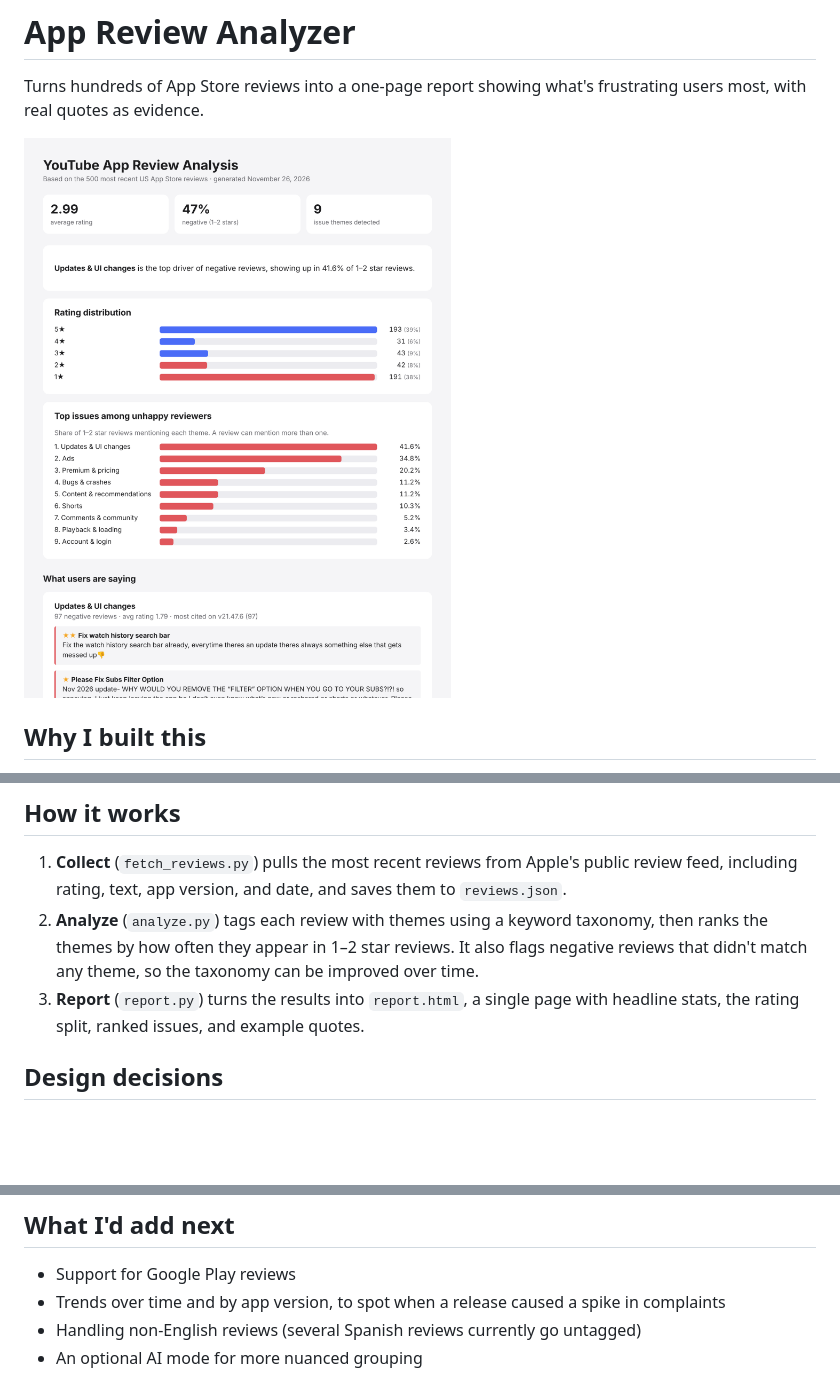
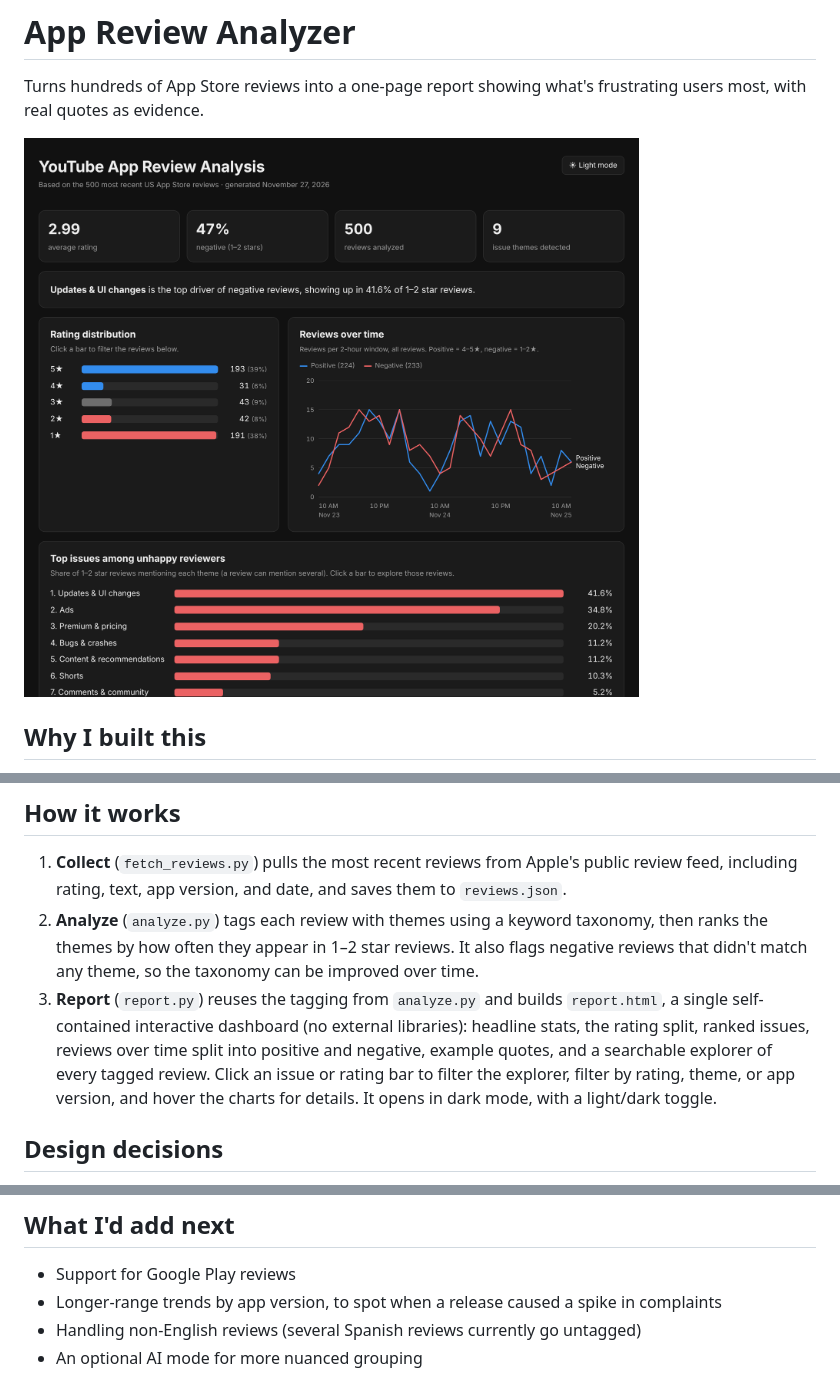
Before and after one commit to cobyerickson24/app-review-analyzer, a Markdown page: README.md, 3 parts joined by grey strips. GitHub-like rendering; pictures changed too: screenshot.png; blank space fills up the shorter version.

```diff
--- a/README.md
+++ b/README.md
@@ -20,7 +20,7 @@ Running it on the 500 most recent US reviews of the YouTube app:
 
 1. **Collect** (`fetch_reviews.py`) pulls the most recent reviews from Apple's public review feed, including rating, text, app version, and date, and saves them to `reviews.json`.
 2. **Analyze** (`analyze.py`) tags each review with themes using a keyword taxonomy, then ranks the themes by how often they appear in 1–2 star reviews. It also flags negative reviews that didn't match any theme, so the taxonomy can be improved over time.
-3. **Report** (`report.py`) turns the results into `report.html`, a single page with headline stats, the rating split, ranked issues, and example quotes.
+3. **Report** (`report.py`) reuses the tagging from `analyze.py` and builds `report.html`, a single self-contained interactive dashboard (no external libraries): headline stats, the rating split, ranked issues, reviews over time split into positive and negative, example quotes, and a searchable explorer of every tagged review. Click an issue or rating bar to filter the explorer, filter by rating, theme, or app version, and hover the charts for details. It opens in dark mode, with a light/dark toggle.
 
 ## Design decisions
 
@@ -47,6 +47,6 @@ To analyze a different app, find its ID in its App Store URL (the number after `
 ## What I'd add next
 
 - Support for Google Play reviews
-- Trends over time and by app version, to spot when a release caused a spike in complaints
+- Longer-range trends by app version, to spot when a release caused a spike in complaints
 - Handling non-English reviews (several Spanish reviews currently go untagged)
 - An optional AI mode for more nuanced grouping
```
Also changed, not shown: 2 other files.
